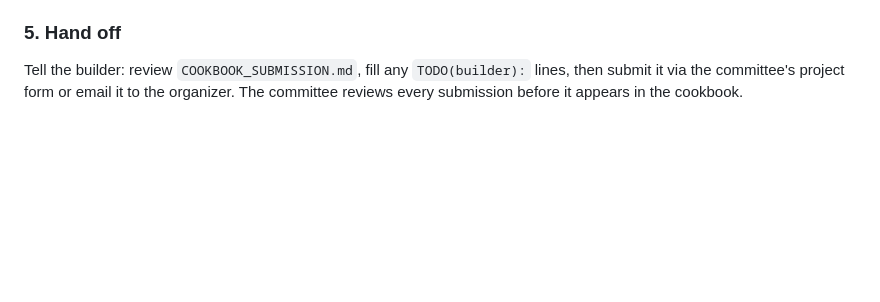
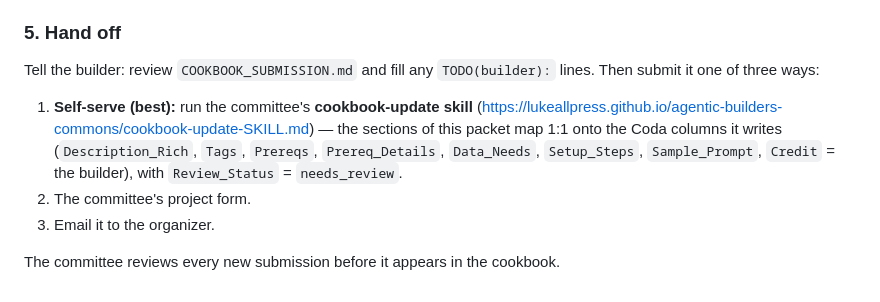
Before and after one commit to lukeallpress/agentic-builders-commons, a Markdown page: cookbook-recipe-prep.md, the part around the change. GitHub-like rendering; blank space fills up the shorter version.

Commit message:
Sync trued-up skill + recipe-prep files
Co-Authored-By: Claude Opus 4.8 <noreply@anthropic.com>

```diff
--- a/cookbook-recipe-prep.md
+++ b/cookbook-recipe-prep.md
@@ -128,6 +128,15 @@ Everyone likes pretty things. Capture the tool's most representative screen:
 
 ### 5. Hand off
 
-Tell the builder: review `COOKBOOK_SUBMISSION.md`, fill any `TODO(builder):` lines, then
-submit it via the committee's project form or email it to the organizer. The committee
-reviews every submission before it appears in the cookbook.
+Tell the builder: review `COOKBOOK_SUBMISSION.md` and fill any `TODO(builder):` lines.
+Then submit it one of three ways:
+
+1. **Self-serve (best):** run the committee's **cookbook-update skill**
+   (https://lukeallpress.github.io/agentic-builders-commons/cookbook-update-SKILL.md) —
+   the sections of this packet map 1:1 onto the Coda columns it writes
+   (`Description_Rich`, `Tags`, `Prereqs`, `Prereq_Details`, `Data_Needs`, `Setup_Steps`,
+   `Sample_Prompt`, `Credit` = the builder), with `Review_Status` = `needs_review`.
+2. The committee's project form.
+3. Email it to the organizer.
+
+The committee reviews every new submission before it appears in the cookbook.
```
Also changed, not shown: cookbook-update-SKILL.md (+1 -1 lines).
